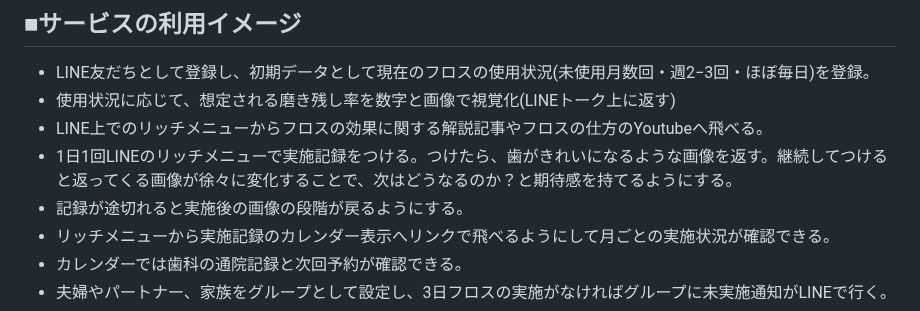
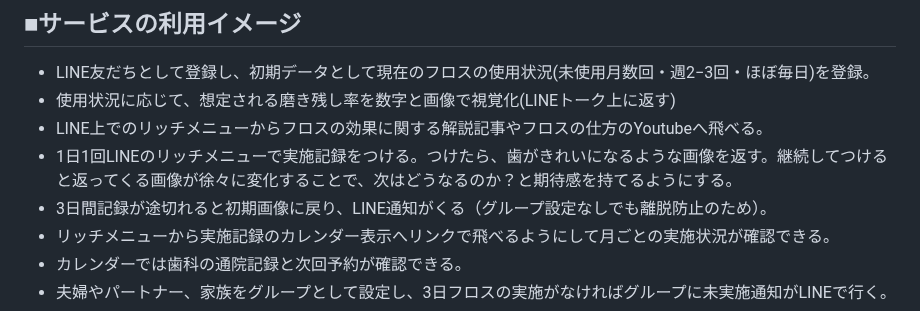
Before and after one commit to ichi-being/floss-buddy, a Markdown page: README.md, the part around the change. Rendered like a GitHub page.

```diff
--- a/README.md
+++ b/README.md
@@ -22,7 +22,7 @@
 * 使用状況に応じて、想定される磨き残し率を数字と画像で視覚化(LINEトーク上に返す)
 * LINE上でのリッチメニューからフロスの効果に関する解説記事やフロスの仕方のYoutubeへ飛べる。
 * 1日1回LINEのリッチメニューで実施記録をつける。つけたら、歯がきれいになるような画像を返す。継続してつけると返ってくる画像が徐々に変化することで、次はどうなるのか？と期待感を持てるようにする。
-* 記録が途切れると実施後の画像の段階が戻るようにする。
+* 3日間記録が途切れると初期画像に戻り、LINE通知がくる（グループ設定なしでも離脱防止のため）。
 * リッチメニューから実施記録のカレンダー表示へリンクで飛べるようにして月ごとの実施状況が確認できる。
 * カレンダーでは歯科の通院記録と次回予約が確認できる。
 * 夫婦やパートナー、家族をグループとして設定し、3日フロスの実施がなければグループに未実施通知がLINEで行く。
```
